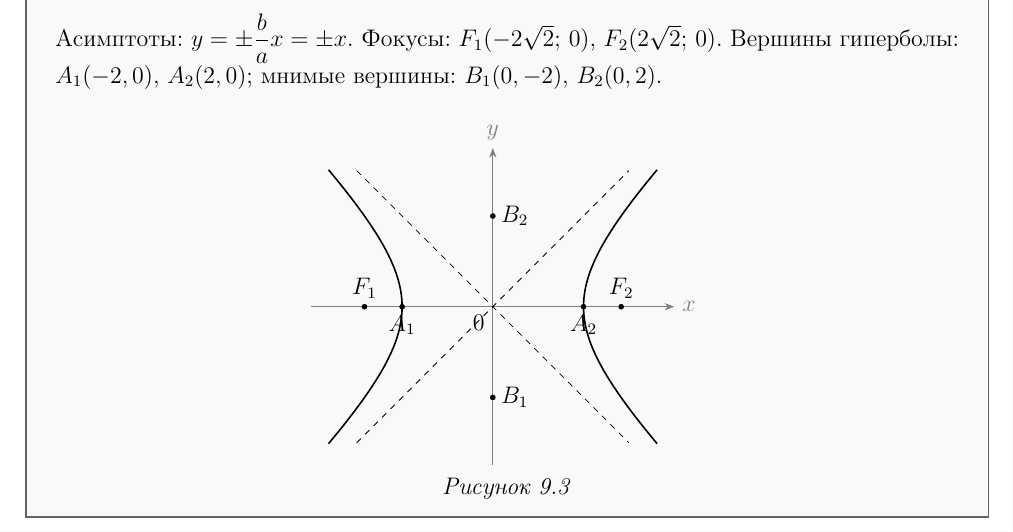
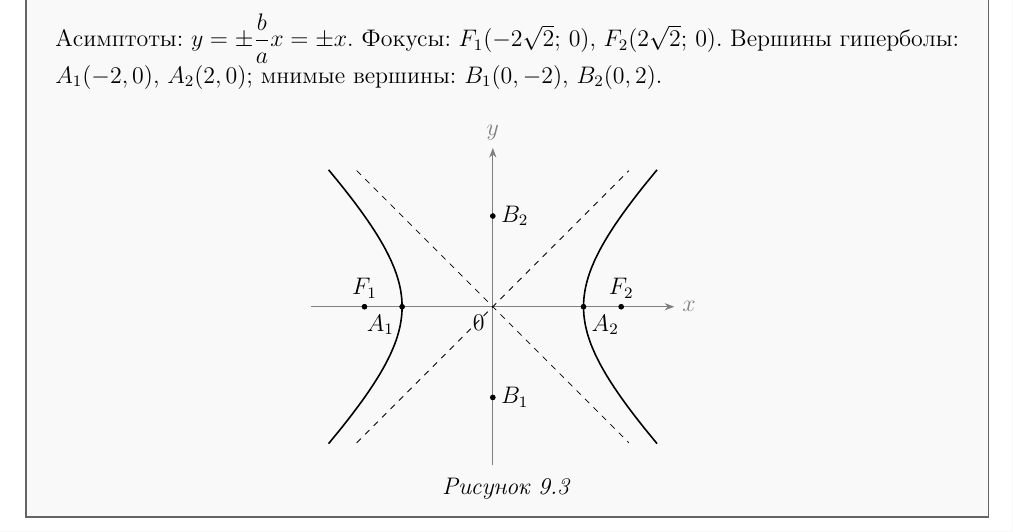
Before and after one commit to shafed/course-reprocessing, a LaTeX document (new-tex/Лекция_09.tex): part of page 10 of 11, cut so that both start at the same text. Compiled offline with pdfLaTeX.

Commit message:
Лекция 9, рис. 9.3: метки A1/A2 разнесены наружу, не перекрывают 0

```diff
--- a/new-tex/Лекция_09.tex
+++ b/new-tex/Лекция_09.tex
@@ -668,8 +668,8 @@ $r^2(\cos^2\varphi + \sin^2\varphi) = a^2 \implies r = a$, откуда
       plot ({2*cosh(\t)}, {2*sinh(\t)});
       \draw[thick, domain=-1.2:1.2, smooth, variable=\t]
       plot ({-2*cosh(\t)}, {2*sinh(\t)});
-      \filldraw (2,0) circle (1.5pt) node[below] {$A_2$};
-      \filldraw (-2,0) circle (1.5pt) node[below] {$A_1$};
+      \filldraw (2,0) circle (1.5pt) node[below right] {$A_2$};
+      \filldraw (-2,0) circle (1.5pt) node[below left] {$A_1$};
       \filldraw (2.83,0) circle (1.5pt) node[above] {$F_2$};
       \filldraw (-2.83,0) circle (1.5pt) node[above] {$F_1$};
       \filldraw (0,2) circle (1.5pt) node[right] {$B_2$};
```
Also changed, not shown: 1 other file.
